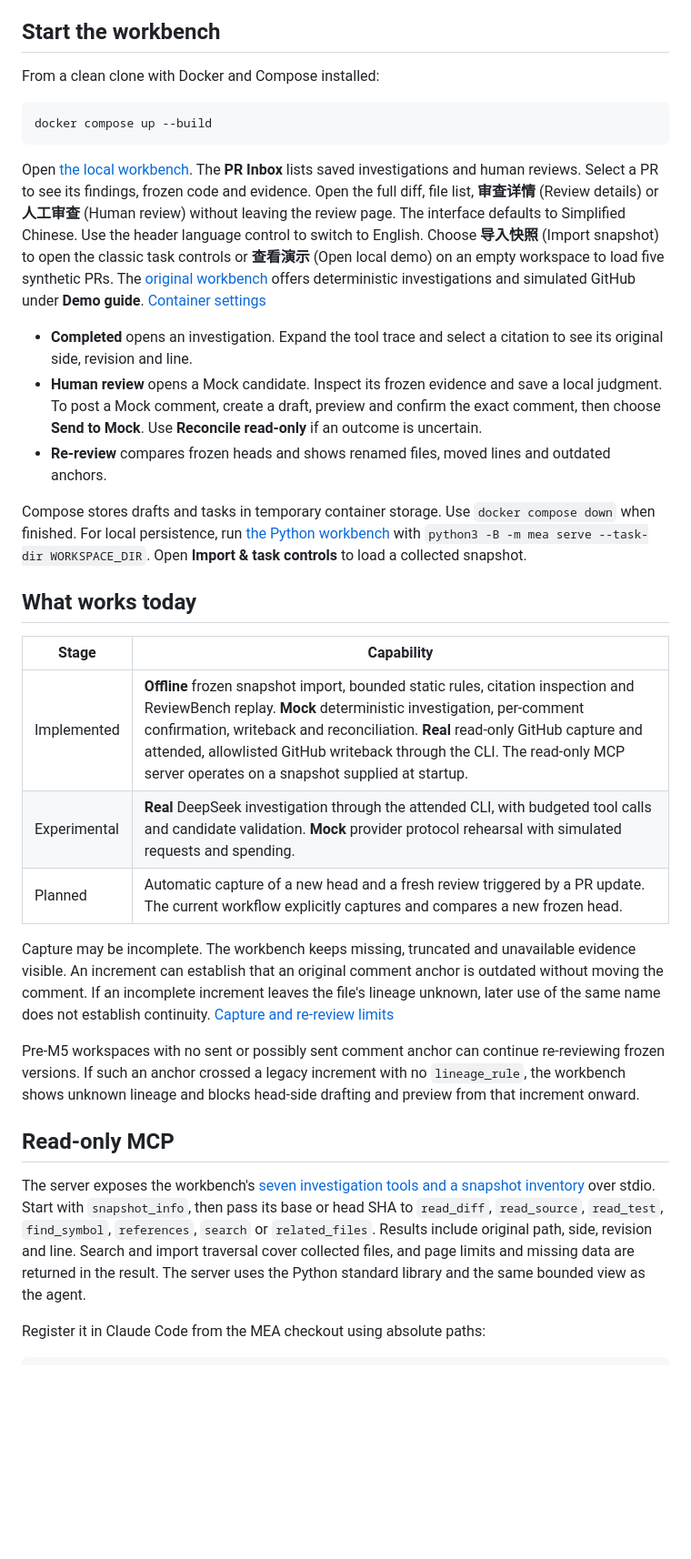
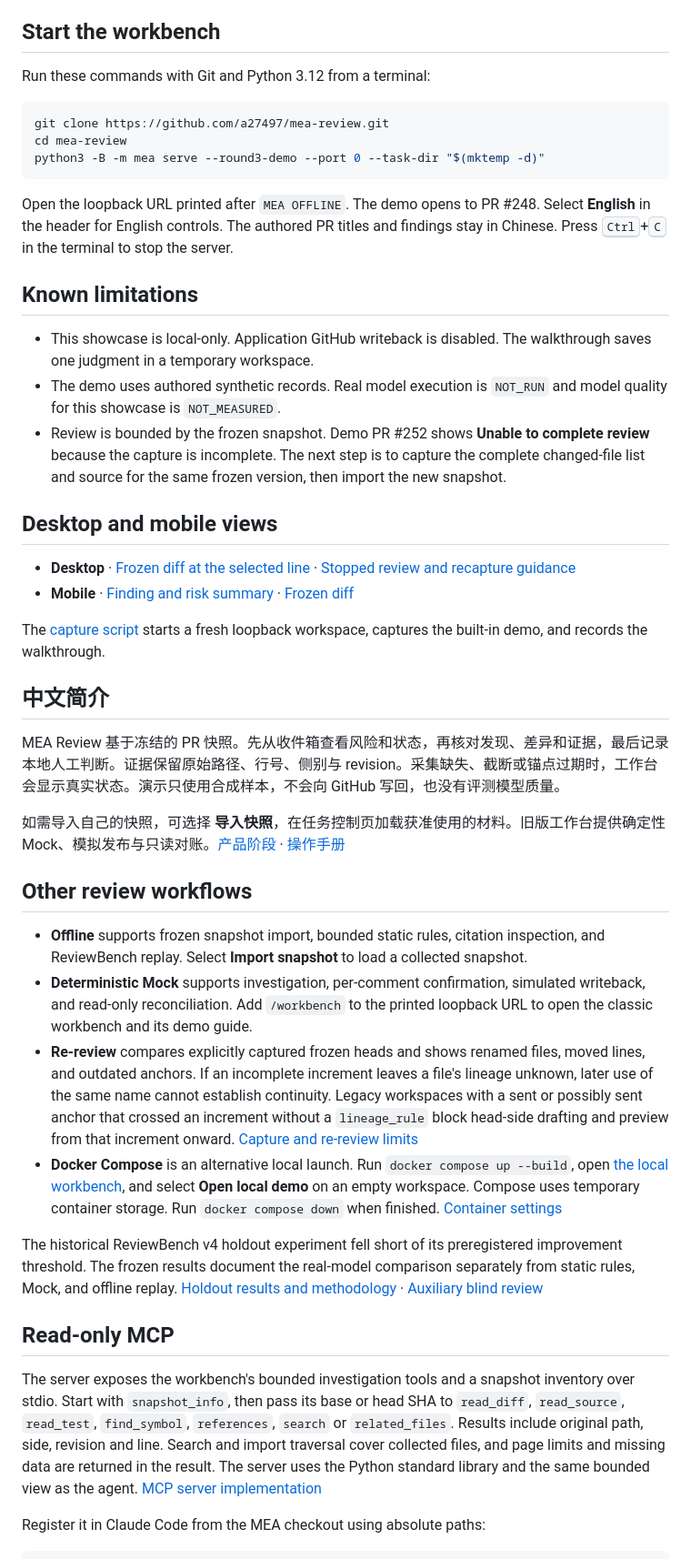
Before and after one commit to a27497/mea-review, a Markdown page: README.md, the part around one of its changes. Shown at 91% size. Drawn GitHub-style; blank space fills up the shorter version.

````diff
--- a/README.md
+++ b/README.md
@@ -32,35 +13,47 @@ In a small [auxiliary blind review](docs/REVIEWBENCH_AUXILIARY.md), independent
 
 ## Start the workbench
 
-From a clean clone with Docker and Compose installed:
+Run these commands with Git and Python 3.12 from a terminal:
 
 ```sh
-docker compose up --build
+git clone https://github.com/a27497/mea-review.git
+cd mea-review
+python3 -B -m mea serve --round3-demo --port 0 --task-dir "$(mktemp -d)"
 ```
 
-Open [the local workbench](http://127.0.0.1:8810). The **PR Inbox** lists saved investigations and human reviews. Select a PR to see its findings, frozen code and evidence. Open the full diff, file list, **审查详情** (Review details) or **人工审查** (Human review) without leaving the review page. The interface defaults to Simplified Chinese. Use the header language control to switch to English. Choose **导入快照** (Import snapshot) to open the classic task controls or **查看演示** (Open local demo) on an empty workspace to load five synthetic PRs. The [original workbench](http://127.0.0.1:8810/workbench) offers deterministic investigations and simulated GitHub under **Demo guide**. [Container settings](compose.yaml)
+Open the loopback URL printed after `MEA OFFLINE`. The demo opens to PR #248. Select **English** in the header for English controls. The authored PR titles and findings stay in Chinese. Press <kbd>Ctrl</kbd>+<kbd>C</kbd> in the terminal to stop the server.
 
-- **Completed** opens an investigation. Expand the tool trace and select a citation to see its original side, revision and line.
-- **Human review** opens a Mock candidate. Inspect its frozen evidence and save a local judgment. To post a Mock comment, create a draft, preview and confirm the exact comment, then choose **Send to Mock**. Use **Reconcile read-only** if an outcome is uncertain.
-- **Re-review** compares frozen heads and shows renamed files, moved lines and outdated anchors.
+## Known limitations
 
-Compose stores drafts and tasks in temporary container storage. Use `docker compose down` when finished. For local persistence, run [the Python workbench](mea/__main__.py) with `python3 -B -m mea serve --task-dir WORKSPACE_DIR`. Open **Import & task controls** to load a collected snapshot.
+- This showcase is local-only. Application GitHub writeback is disabled. The walkthrough saves one judgment in a temporary workspace.
+- The demo uses authored synthetic records. Real model execution is `NOT_RUN` and model quality for this showcase is `NOT_MEASURED`.
+- Review is bounded by the frozen snapshot. Demo PR #252 shows **Unable to complete review** because the capture is incomplete. The next step is to capture the complete changed-file list and source for the same frozen version, then import the new snapshot.
 
-## What works today
+## Desktop and mobile views
 
-| Stage | Capability |
-| --- | --- |
-| Implemented | **Offline** frozen snapshot import, bounded static rules, citation inspection and ReviewBench replay. **Mock** deterministic investigation, per-comment confirmation, writeback and reconciliation. **Real** read-only GitHub capture and attended, allowlisted GitHub writeback through the CLI. The read-only MCP server operates on a snapshot supplied at startup. |
-| Experimental | **Real** DeepSeek investigation through the attended CLI, with budgeted tool calls and candidate validation. **Mock** provider protocol rehearsal with simulated requests and spending. |
-| Planned | Automatic capture of a new head and a fresh review triggered by a PR update. The current workflow explicitly captures and compares a new frozen head. |
+- **Desktop** · [Frozen diff at the selected line](docs/demo/showcase/frozen-diff.png) · [Stopped review and recapture guidance](docs/demo/showcase/review-stopped.png)
+- **Mobile** · [Finding and risk summary](docs/demo/showcase/mobile-review.png) · [Frozen diff](docs/demo/showcase/mobile-diff.png)
 
-Capture may be incomplete. The workbench keeps missing, truncated and unavailable evidence visible. An increment can establish that an original comment anchor is outdated without moving the comment. If an incomplete increment leaves the file's lineage unknown, later use of the same name does not establish continuity. [Capture and re-review limits](docs/OPERATING_GUIDE.md)
+The [capture script](docs/demo/showcase/record.mjs) starts a fresh loopback workspace, captures the built-in demo, and records the walkthrough.
 
-Pre-M5 workspaces with no sent or possibly sent comment anchor can continue re-reviewing frozen versions. If such an anchor crossed a legacy increment with no `lineage_rule`, the workbench shows unknown lineage and blocks head-side drafting and preview from that increment onward.
+## 中文简介
+
+MEA Review 基于冻结的 PR 快照。先从收件箱查看风险和状态，再核对发现、差异和证据，最后记录本地人工判断。证据保留原始路径、行号、侧别与 revision。采集缺失、截断或锚点过期时，工作台会显示真实状态。演示只使用合成样本，不会向 GitHub 写回，也没有评测模型质量。
+
+如需导入自己的快照，可选择 **导入快照**，在任务控制页加载获准使用的材料。旧版工作台提供确定性 Mock、模拟发布与只读对账。[产品阶段](docs/PRODUCT_STAGES.md) · [操作手册](docs/OPERATING_GUIDE.md)
+
+## Other review workflows
+
+- **Offline** supports frozen snapshot import, bounded static rules, citation inspection, and ReviewBench replay. Select **Import snapshot** to load a collected snapshot.
+- **Deterministic Mock** supports investigation, per-comment confirmation, simulated writeback, and read-only reconciliation. Add `/workbench` to the printed loopback URL to open the classic workbench and its demo guide.
+- **Re-review** compares explicitly captured frozen heads and shows renamed files, moved lines, and outdated anchors. If an incomplete increment leaves a file's lineage unknown, later use of the same name cannot establish continuity. Legacy workspaces with a sent or possibly sent anchor that crossed an increment without a `lineage_rule` block head-side drafting and preview from that increment onward. [Capture and re-review limits](docs/OPERATING_GUIDE.md)
+- **Docker Compose** is an alternative local launch. Run `docker compose up --build`, open [the local workbench](http://127.0.0.1:8810), and select **Open local demo** on an empty workspace. Compose uses temporary container storage. Run `docker compose down` when finished. [Container settings](compose.yaml)
+
+The historical ReviewBench v4 holdout experiment fell short of its preregistered improvement threshold. The frozen results document the real-model comparison separately from static rules, Mock, and offline replay. [Holdout results and methodology](benchmarks/reviewbench/v4/RESULTS.md#holdout-35-prs-42-deduplicated-gold-defects-3-repetitions) · [Auxiliary blind review](docs/REVIEWBENCH_AUXILIARY.md)
 
 ## Read-only MCP
 
-The server exposes the workbench's [seven investigation tools and a snapshot inventory](mea/mcp_server.py) over stdio. Start with `snapshot_info`, then pass its base or head SHA to `read_diff`, `read_source`, `read_test`, `find_symbol`, `references`, `search` or `related_files`. Results include original path, side, revision and line. Search and import traversal cover collected files, and page limits and missing data are returned in the result. The server uses the Python standard library and the same bounded view as the agent.
+The server exposes the workbench's bounded investigation tools and a snapshot inventory over stdio. Start with `snapshot_info`, then pass its base or head SHA to `read_diff`, `read_source`, `read_test`, `find_symbol`, `references`, `search` or `related_files`. Results include original path, side, revision and line. Search and import traversal cover collected files, and page limits and missing data are returned in the result. The server uses the Python standard library and the same bounded view as the agent. [MCP server implementation](mea/mcp_server.py)
 
 Register it in Claude Code from the MEA checkout using absolute paths:
 
````
Also changed, not shown: other parts of README.md (+10 -27 lines), docs/demo/showcase/frozen-diff.png (added), docs/demo/showcase/mobile-diff.png (added), docs/demo/showcase/mobile-review.png (added), docs/demo/showcase/review-stopped.png (added), docs/demo/showcase/risk-inbox.png (added), 2 other files.
